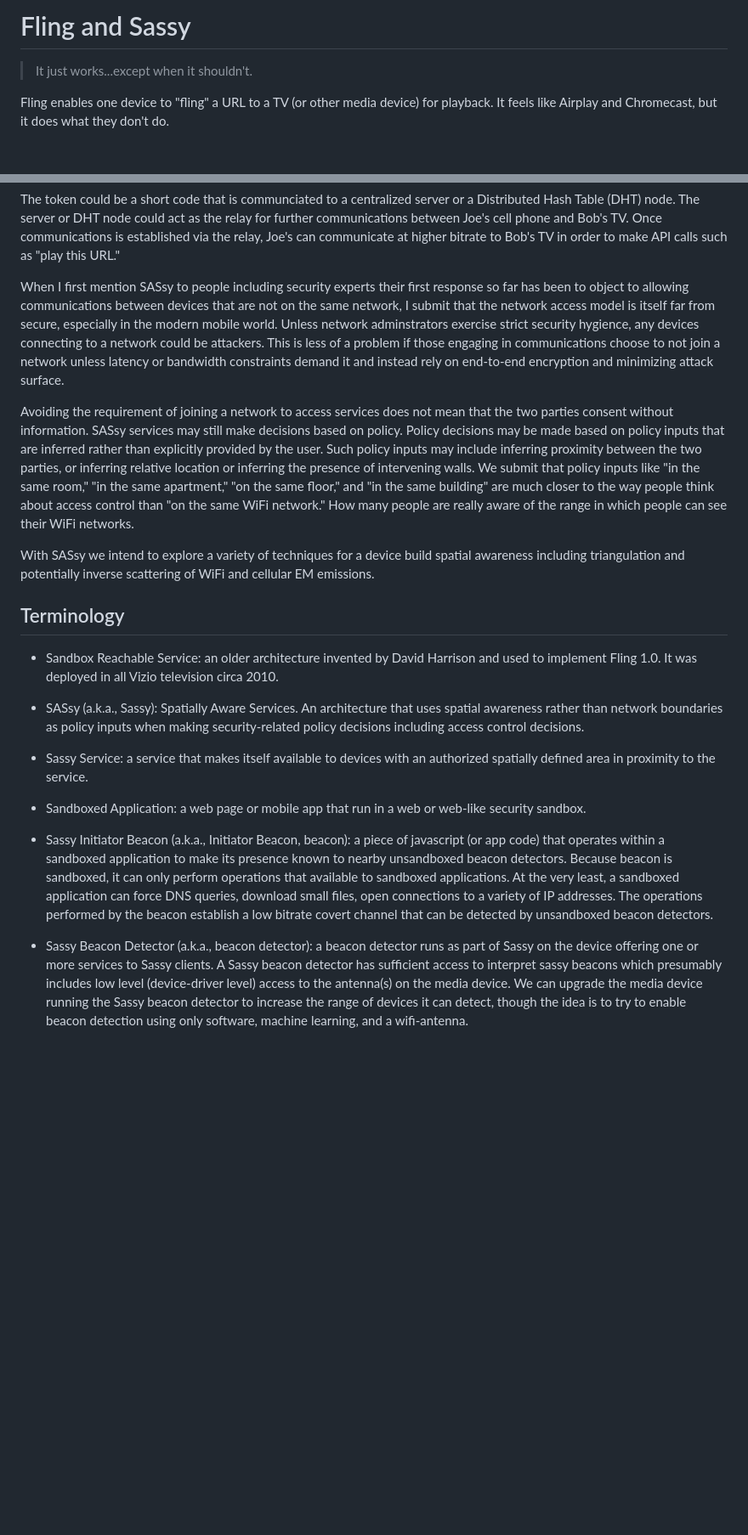
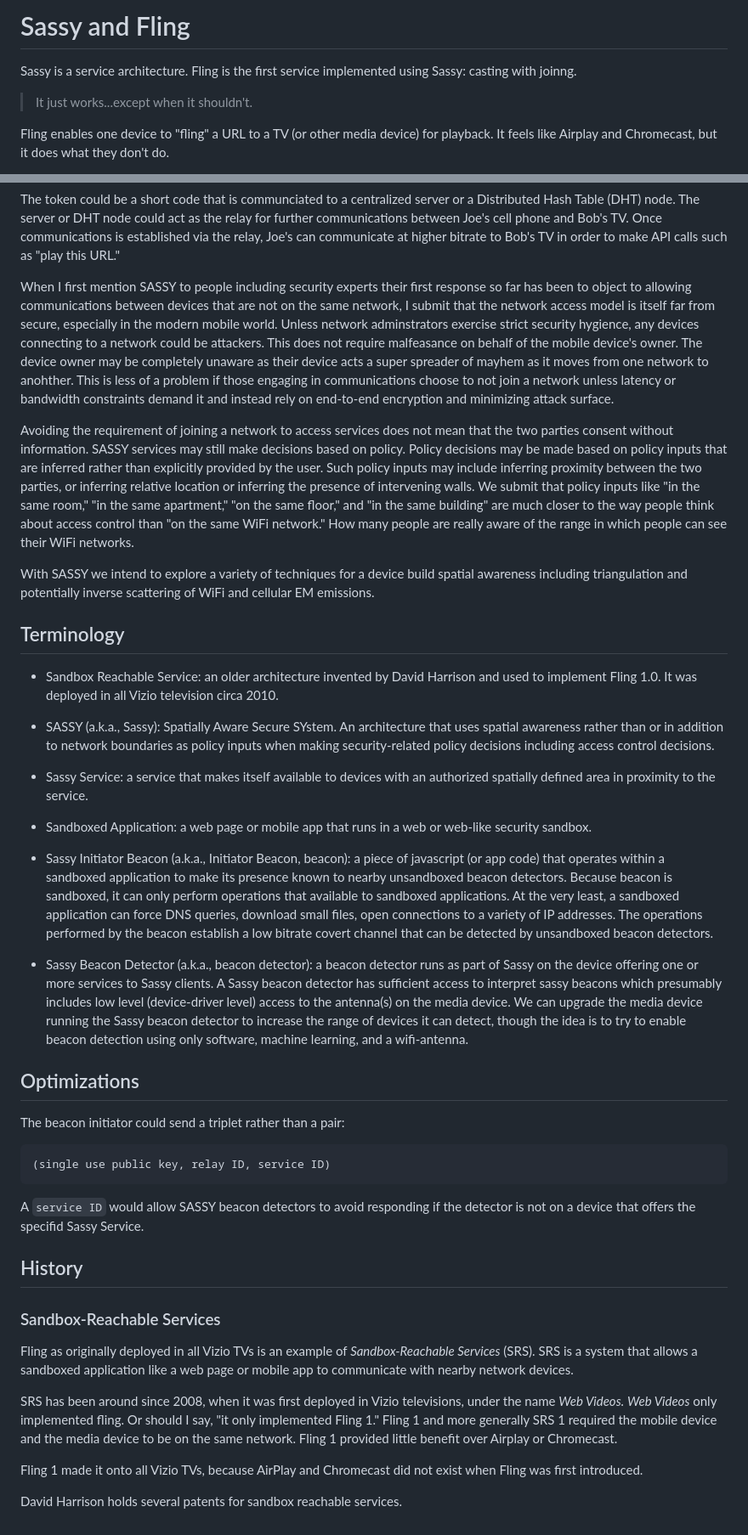
Before and after one commit to mlsquared/fling, a Markdown page: README.md, 2 parts joined by grey strips. Shown at 85% size. Rendered like a GitHub page; blank space fills up the shorter version.

Commit message:
Refining and rearranging the README.md.

```diff
--- a/README.md
+++ b/README.md
@@ -6,7 +6,10 @@ Compile this into a pdf using
 -->
 
 
-# Fling and Sassy
+# Sassy and Fling
+
+Sassy is a service architecture. Fling is the first service implemented using Sassy: casting
+with joinng.
 
 
 >  It just works...except when it shouldn't.
@@ -165,18 +152,22 @@ as the relay for further communications between Joe's cell phone and Bob's TV.
 Once communications is established via the relay, Joe's can communicate at
 higher bitrate to Bob's TV in order to make API calls such as "play this URL."
 
-When I first mention SASsy to people including security experts their
-first response so far has been to object to allowing communications between
-devices that are not on the same network, I submit that the network
-access model is itself far from secure, especially in the modern mobile
-world.  Unless network adminstrators exercise strict security hygience,
-any devices connecting to a network could be attackers.  This is less of
-a problem if those engaging in communications choose to not join a network
-unless latency or bandwidth constraints demand it and instead rely on
-end-to-end encryption and minimizing attack surface.
+When I first mention SASSY to people including security experts their
+first response so far has been to object to allowing communications
+between devices that are not on the same network, I submit that the
+network access model is itself far from secure, especially in the
+modern mobile world.  Unless network adminstrators exercise strict
+security hygience, any devices connecting to a network could be
+attackers.  This does not require malfeasance on behalf of the mobile
+device's owner.  The device owner may be completely unaware as their
+device acts a super spreader of mayhem as it moves from one network to
+anohther.  This is less of a problem if those engaging in
+communications choose to not join a network unless latency or
+bandwidth constraints demand it and instead rely on end-to-end
+encryption and minimizing attack surface.
 
 Avoiding the requirement of joining a network to access services does
-not mean that the two parties consent without information.  SASsy
+not mean that the two parties consent without information.  SASSY
 services may still make decisions based on policy.  Policy decisions
 may be made based on policy inputs that are inferred rather than
 explicitly provided by the user.  Such policy inputs may include
@@ -188,7 +179,7 @@ way people think about access control than "on the same WiFi network."
 How many people are really aware of the range in which people can see
 their WiFi networks.
 
-With SASsy we intend to explore a variety of techniques for a
+With SASSY we intend to explore a variety of techniques for a
 device build spatial awareness including triangulation and
 potentially inverse scattering of WiFi and cellular EM emissions.
 
@@ -198,19 +189,19 @@ potentially inverse scattering of WiFi and cellular EM emissions.
 David Harrison and used to implement Fling 1.0.  It was deployed
 in all Vizio television circa 2010.
 
-* SASsy (a.k.a., Sassy): Spatially Aware Services.  An architecture
-that uses spatial awareness rather than network boundaries as
-policy inputs when making security-related policy decisions including
-access control decisions.
+* SASSY (a.k.a., Sassy): Spatially Aware Secure SYstem.  An
+architecture that uses spatial awareness rather than or in addition to
+network boundaries as policy inputs when making security-related
+policy decisions including access control decisions.
 
-* Sassy Service: a service that makes itself available to devices
-with an authorized spatially defined area in proximity to the service.
+* Sassy Service: a service that makes itself available to devices with
+an authorized spatially defined area in proximity to the service.
 
-* Sandboxed Application: a web page or mobile app that run in a web or
-web-like security sandbox.
+* Sandboxed Application: a web page or mobile app that runs in a web
+or web-like security sandbox.
 
-* Sassy Initiator Beacon (a.k.a., Initiator Beacon, beacon):
-a piece of javascript (or app code) that operates within a sandboxed
+* Sassy Initiator Beacon (a.k.a., Initiator Beacon, beacon): a piece
+of javascript (or app code) that operates within a sandboxed
 application to make its presence known to nearby unsandboxed beacon
 detectors.  Because beacon is sandboxed, it can only perform
 operations that available to sandboxed applications.  At the very
@@ -224,7 +215,39 @@ runs as part of Sassy on the device offering one or more services to
 Sassy clients.  A Sassy beacon detector has sufficient access to
 interpret sassy beacons which presumably includes low level
 (device-driver level) access to the antenna(s) on the media device.
-We can upgrade the media device running the Sassy beacon
-detector to increase the range of devices it can detect, though the
-idea is to try to enable beacon detection using only software, machine
-learning, and a wifi-antenna.
+We can upgrade the media device running the Sassy beacon detector to
+increase the range of devices it can detect, though the idea is to try
+to enable beacon detection using only software, machine learning, and
+a wifi-antenna.
+
+## Optimizations
+
+The beacon initiator could send a triplet rather than a pair:
+
+    (single use public key, relay ID, service ID)
+
+A `service ID` would allow SASSY beacon detectors to avoid responding
+if the detector is not on a device that offers the specifid Sassy
+Service.
+
+
+## History
+
+### Sandbox-Reachable Services
+
+Fling as originally deployed in all Vizio TVs is an example of
+*Sandbox-Reachable Services* (SRS).  SRS is a system that allows a
+sandboxed application like a web page or mobile app to communicate
+with nearby network devices.
+
+SRS has been around since 2008, when it was first deployed in Vizio
+televisions, under the name *Web Videos.* *Web Videos* only
+implemented fling.  Or should I say, "it only implemented Fling 1."
+Fling 1 and more generally SRS 1 required the mobile device and the
+media device to be on the same network.  Fling 1 provided little
+benefit over Airplay or Chromecast.
+
+Fling 1 made it onto all Vizio TVs, because AirPlay and Chromecast did
+not exist when Fling was first introduced.
+
+David Harrison holds several patents for sandbox reachable services.
```
Also changed, not shown: other parts of README.md (+16 -32 lines).
